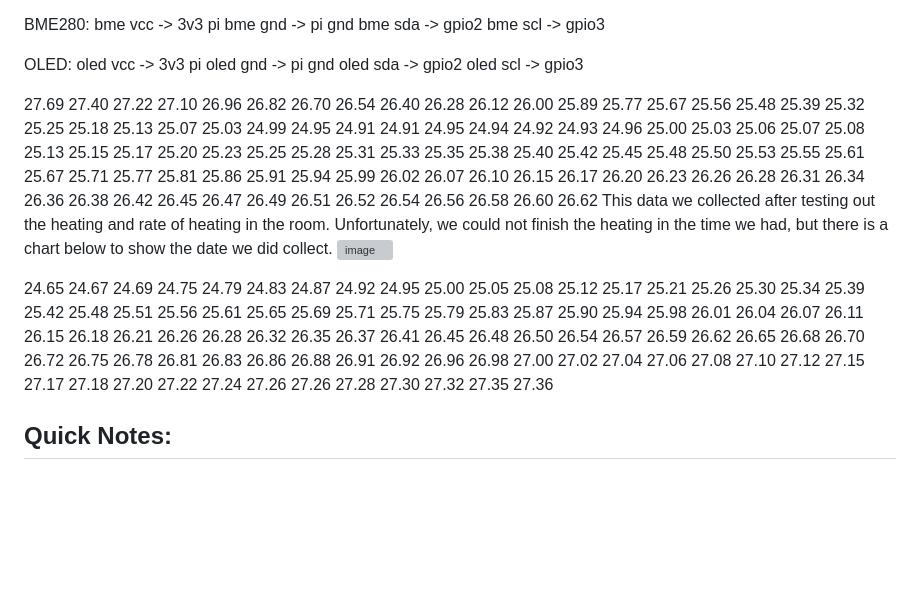
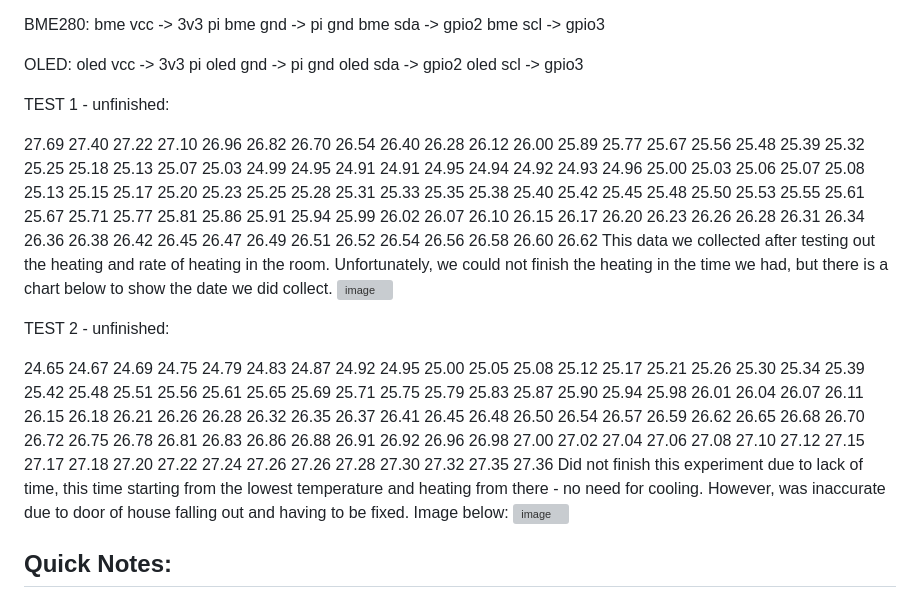
Before and after one commit to vincent331/raspi-smarthome, a Markdown page: README.md, the part around one of its changes. Rendered like a GitHub page; blank space fills up the shorter version; grey boxes are pictures that could not be loaded.

Commit message:
Update README with new chart
Added chart for test 2, updated test 1 chart to be better looking.

```diff
--- a/README.md
+++ b/README.md
@@ -72,7 +72,7 @@ oled sda -> gpio2
 oled scl -> gpio3
 
 
-
+TEST 1 - unfinished:
 
 27.69
 27.40
@@ -168,9 +168,7 @@ This data we collected after testing out the heating and rate of heating in the
 
 
 
-
-
-
+TEST 2 - unfinished:
 
 24.65
 24.67
@@ -260,7 +258,8 @@ This data we collected after testing out the heating and rate of heating in the
 27.32
 27.35
 27.36
-
+Did not finish this experiment due to lack of time, this time starting from the lowest temperature and heating from there - no need for cooling. However, was inaccurate due to door of house falling out and having to be fixed. Image below:
+<img width="579" height="354" alt="image" src="https://github.com/user-attachments/assets/76c71fa9-d967-42c8-b18b-013227259105" />
 
 Quick Notes:
 -
```
Also changed, not shown: other parts of README.md (+1 -1 lines).
